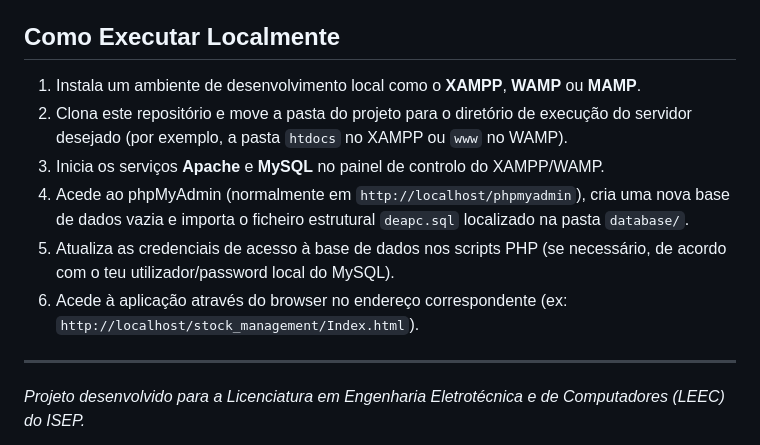
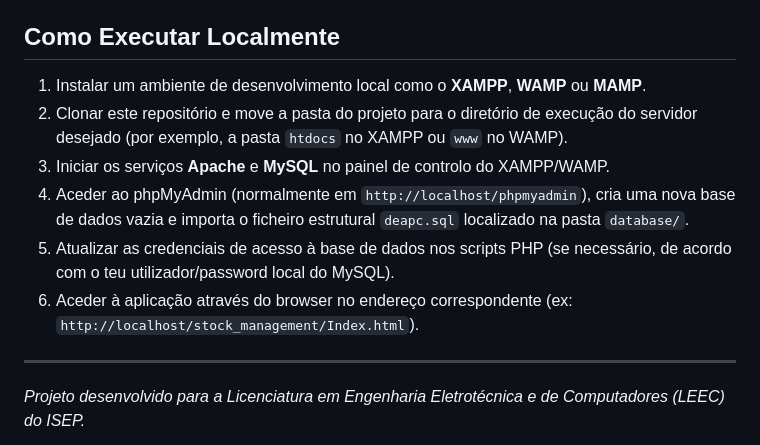
Before and after one commit to daniel-af25/ISEP, a Markdown page: Web_Applications/stock_management/README.md, the part around the change. Drawn GitHub-style.

```diff
--- a/Web_Applications/stock_management/README.md
+++ b/Web_Applications/stock_management/README.md
@@ -23,12 +23,12 @@ O projeto utiliza uma arquitetura baseada em scripts *server-side* que interagem
 
 ##  Como Executar Localmente
 
-1. Instala um ambiente de desenvolvimento local como o **XAMPP**, **WAMP** ou **MAMP**.
-2. Clona este repositório e move a pasta do projeto para o diretório de execução do  servidor desejado (por exemplo, a pasta `htdocs` no XAMPP ou `www` no WAMP).
-3. Inicia os serviços **Apache** e **MySQL** no painel de controlo do XAMPP/WAMP.
-4. Acede ao phpMyAdmin (normalmente em `http://localhost/phpmyadmin`), cria uma nova base de dados vazia e importa o ficheiro estrutural `deapc.sql` localizado na pasta `database/`.
-5. Atualiza as credenciais de acesso à base de dados nos scripts PHP (se necessário, de acordo com o teu utilizador/password local do MySQL).
-6. Acede à aplicação através do browser no endereço correspondente (ex: `http://localhost/stock_management/Index.html`).
+1. Instalar um ambiente de desenvolvimento local como o **XAMPP**, **WAMP** ou **MAMP**.
+2. Clonar este repositório e move a pasta do projeto para o diretório de execução do  servidor desejado (por exemplo, a pasta `htdocs` no XAMPP ou `www` no WAMP).
+3. Iniciar os serviços **Apache** e **MySQL** no painel de controlo do XAMPP/WAMP.
+4. Aceder ao phpMyAdmin (normalmente em `http://localhost/phpmyadmin`), cria uma nova base de dados vazia e importa o ficheiro estrutural `deapc.sql` localizado na pasta `database/`.
+5. Atualizar as credenciais de acesso à base de dados nos scripts PHP (se necessário, de acordo com o teu utilizador/password local do MySQL).
+6. Aceder à aplicação através do browser no endereço correspondente (ex: `http://localhost/stock_management/Index.html`).
 
 ---
 *Projeto desenvolvido para a Licenciatura em Engenharia Eletrotécnica e de Computadores (LEEC) do ISEP.*
```
